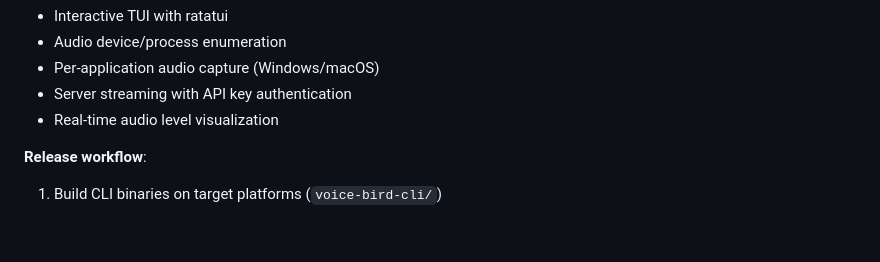
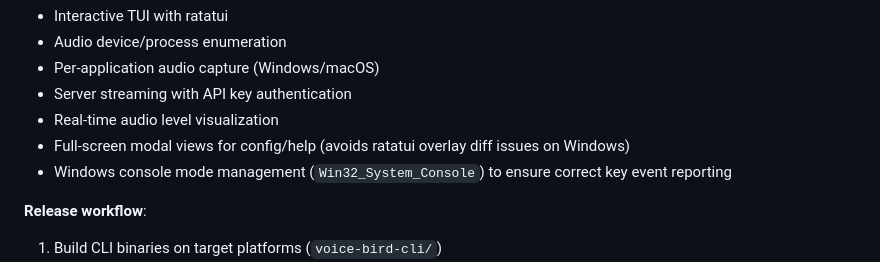
Before and after one commit to RekunDzmitry/voice_bird_desktop, a Markdown page: DEPENDENCIES.md, the part around the change. Rendered like a GitHub page; blank space fills up the shorter version.

Commit message:
docs: update DEPENDENCIES.md for CLI Windows rendering changes
Co-Authored-By: Claude Sonnet 4.6 <noreply@anthropic.com>

```diff
--- a/DEPENDENCIES.md
+++ b/DEPENDENCIES.md
@@ -797,6 +797,8 @@ cargo binstall voice-bird-cli
 - Per-application audio capture (Windows/macOS)
 - Server streaming with API key authentication
 - Real-time audio level visualization
+- Full-screen modal views for config/help (avoids ratatui overlay diff issues on Windows)
+- Windows console mode management (`Win32_System_Console`) to ensure correct key event reporting
 
 **Release workflow**:
 1. Build CLI binaries on target platforms (`voice-bird-cli/`)
```
